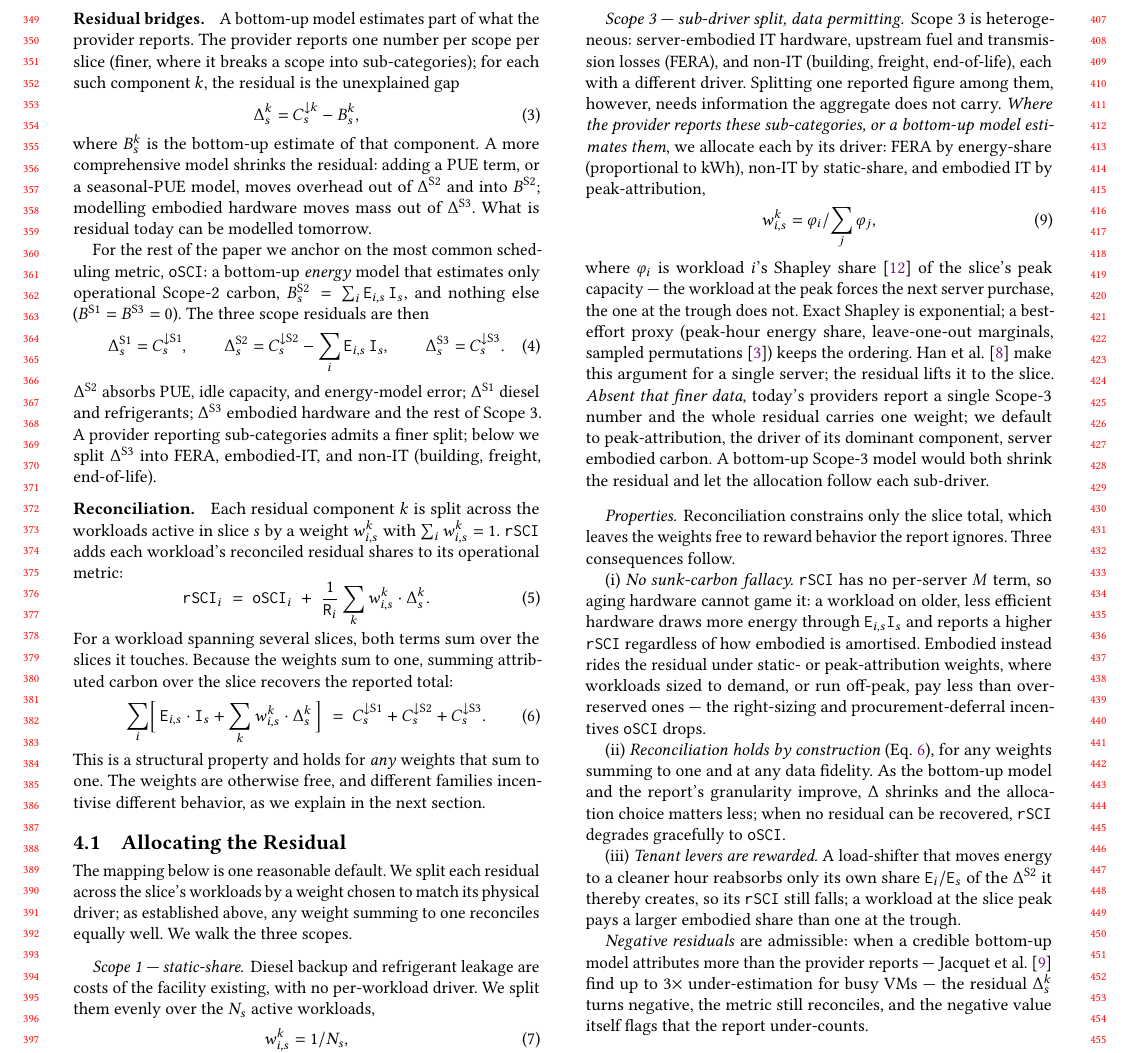
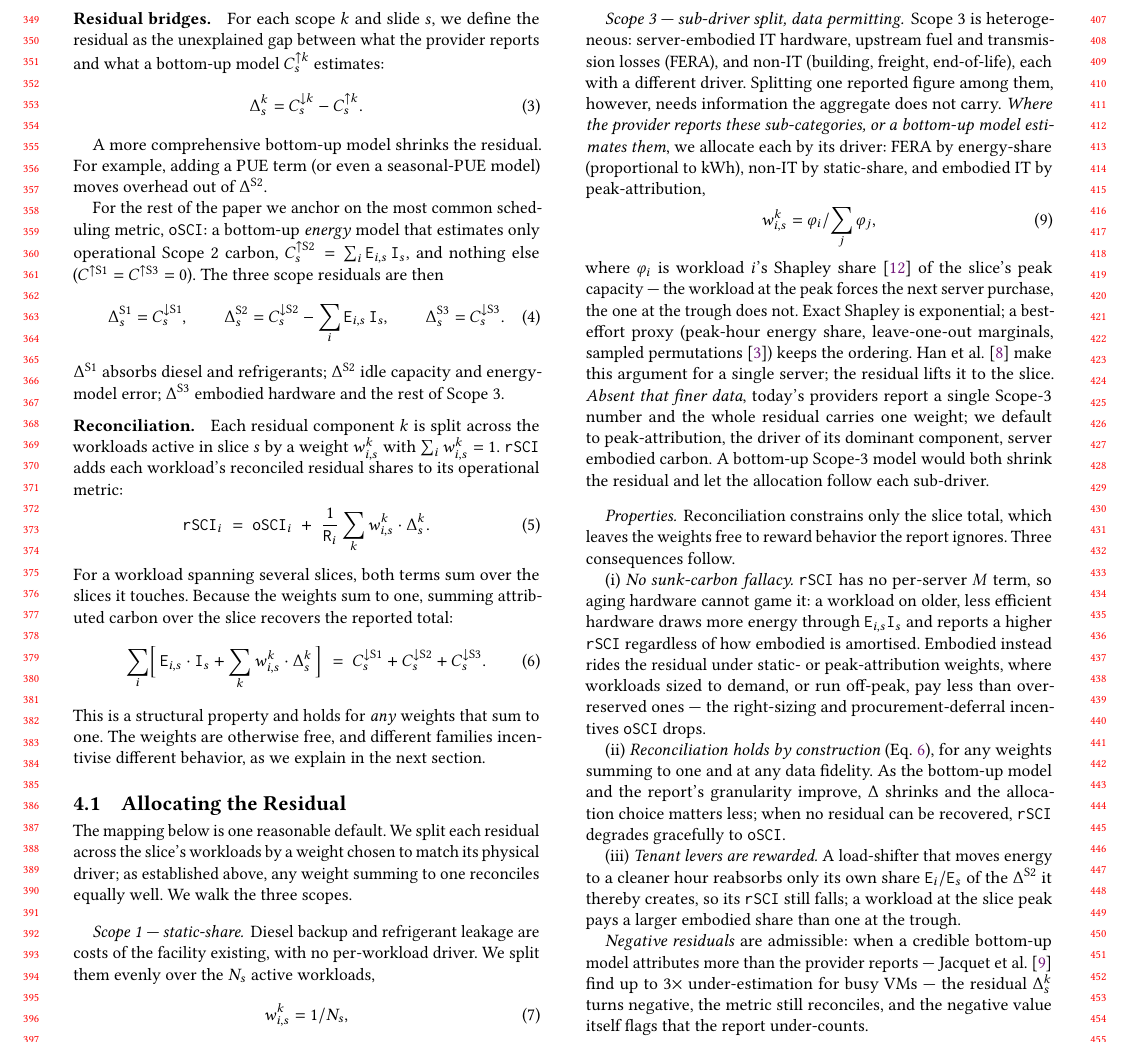
Before and after one commit to birnbaum/accounting, a LaTeX paper (paper/paper.tex): part of page 4 of 8, cut so that both start at the same text. Compiled offline with pdfLaTeX.

Commit message:
getting there

```diff
--- a/paper/paper.tex
+++ b/paper/paper.tex
@@ -388,17 +388,16 @@ We estimate $\E_{i,s}$ from per-resource quantities,
 where $p$ indexes resource types (vCPU-hours, GPU-hours, GB-hours of storage, I/O ops, network GB) and $\varepsilon_p$ is a per-type energy coefficient, from open-data engines such as BoaviztAPI~\cite{simon2024boaviztapi} or Cinergy~\cite{jacquet2025cinergy} (\RSCI is orthogonal to the choice).
 
 \parag{Residual bridges}
-A bottom-up model estimates part of what the provider reports.
-The provider reports one number per scope per slice (finer, where it breaks a scope into sub-categories); for each such component $k$, the residual is the unexplained gap
+For each scope $k$ and slide $s$, we define the residual as the unexplained gap between what the provider reports and what a bottom-up model $C^{\uparrow k}_{s}$ estimates:
 \begin{equation}
-\Delta^{k}_{s} = C^{\downarrow k}_{s} - B^{k}_{s},
+\Delta^{k}_{s} = C^{\downarrow k}_{s} - C^{\uparrow k}_{s}.
 \label{eq:residual-general}
 \end{equation}
-where $B^{k}_{s}$ is the bottom-up estimate of that component.
-A more comprehensive model shrinks the residual: adding a PUE term, or a seasonal-PUE model, moves overhead out of $\Delta^{\text{S2}}$ and into $B^{\text{S2}}$; modelling embodied hardware moves mass out of $\Delta^{\text{S3}}$.
-What is residual today can be modelled tomorrow.
 
-For the rest of the paper we anchor on the most common scheduling metric, \OSCI: a bottom-up \emph{energy} model that estimates only operational Scope-2 carbon, $B^{\text{S2}}_{s} = \sum_i \E_{i,s}\,\I_s$, and nothing else ($B^{\text{S1}}=B^{\text{S3}}=0$).
+A more comprehensive bottom-up model shrinks the residual. For example, adding a PUE term (or even a seasonal-PUE model) moves overhead out of $\Delta^{\text{S2}}$.
+%What is residual today can be modelled tomorrow.
+
+For the rest of the paper we anchor on the most common scheduling metric, \OSCI: a bottom-up \emph{energy} model that estimates only operational Scope 2 carbon, $C^{\uparrow \text{S2}}_{s} = \sum_i \E_{i,s}\,\I_s$, and nothing else ($C^{\uparrow \text{S1}}=C^{\uparrow \text{S3}}=0$).
 The three scope residuals are then
 \begin{equation}
 \Delta^{\text{S1}}_{s} = C^{\downarrow\text{S1}}_{s}, \qquad
@@ -406,8 +405,10 @@ The three scope residuals are then
 \Delta^{\text{S3}}_{s} = C^{\downarrow\text{S3}}_{s}.
 \label{eq:residual-scopes}
 \end{equation}
-$\Delta^{\text{S2}}$ absorbs PUE, idle capacity, and energy-model error; $\Delta^{\text{S1}}$ diesel and refrigerants; $\Delta^{\text{S3}}$ embodied hardware and the rest of Scope~3.
-A provider reporting sub-categories admits a finer split; below we split $\Delta^{\text{S3}}$ into FERA, embodied-IT, and non-IT (building, freight, end-of-life).
+$\Delta^{\text{S1}}$ absorbs diesel and refrigerants;
+$\Delta^{\text{S2}}$ idle capacity and energy-model error;
+$\Delta^{\text{S3}}$ embodied hardware and the rest of Scope~3.
+% A provider reporting sub-categories admits a finer split; below we split $\Delta^{\text{S3}}$ into FERA, embodied-IT, and non-IT (building, freight, end-of-life).
 
 \parag{Reconciliation}
 Each residual component $k$ is split across the workloads active in slice $s$ by a weight $w^{k}_{i,s}$ with $\sum_i w^{k}_{i,s} = 1$.
```
